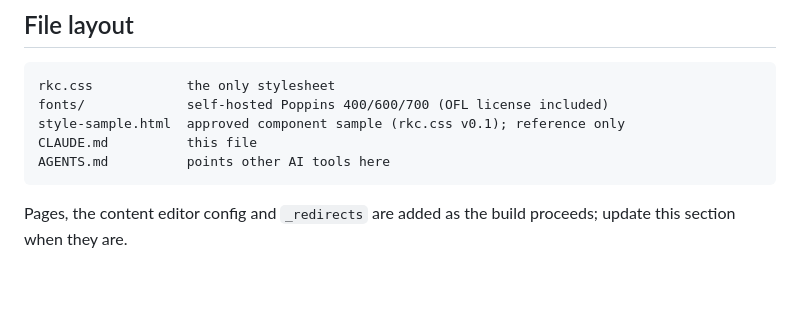
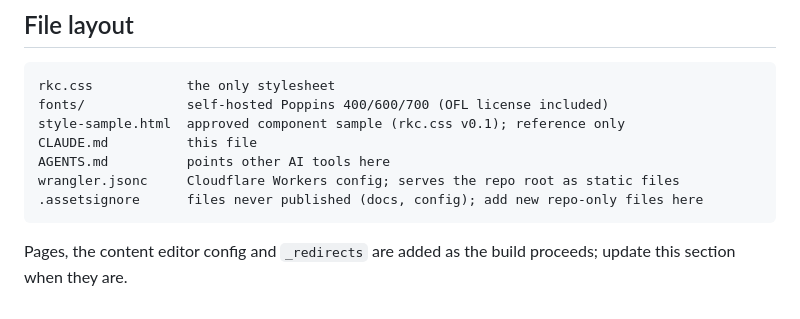
Before and after one commit to rkcthirdcoast/rkc-website, a Markdown page: CLAUDE.md, the part around the change. Drawn GitHub-style; blank space fills up the shorter version.

Commit message:
Document wrangler.jsonc and .assetsignore in CLAUDE.md file layout

````diff
--- a/CLAUDE.md
+++ b/CLAUDE.md
@@ -54,6 +54,8 @@ fonts/             self-hosted Poppins 400/600/700 (OFL license included)
 style-sample.html  approved component sample (rkc.css v0.1); reference only
 CLAUDE.md          this file
 AGENTS.md          points other AI tools here
+wrangler.jsonc     Cloudflare Workers config; serves the repo root as static files
+.assetsignore      files never published (docs, config); add new repo-only files here
 ```
 
 Pages, the content editor config and `_redirects` are added as the build proceeds; update this section when they are.
````
